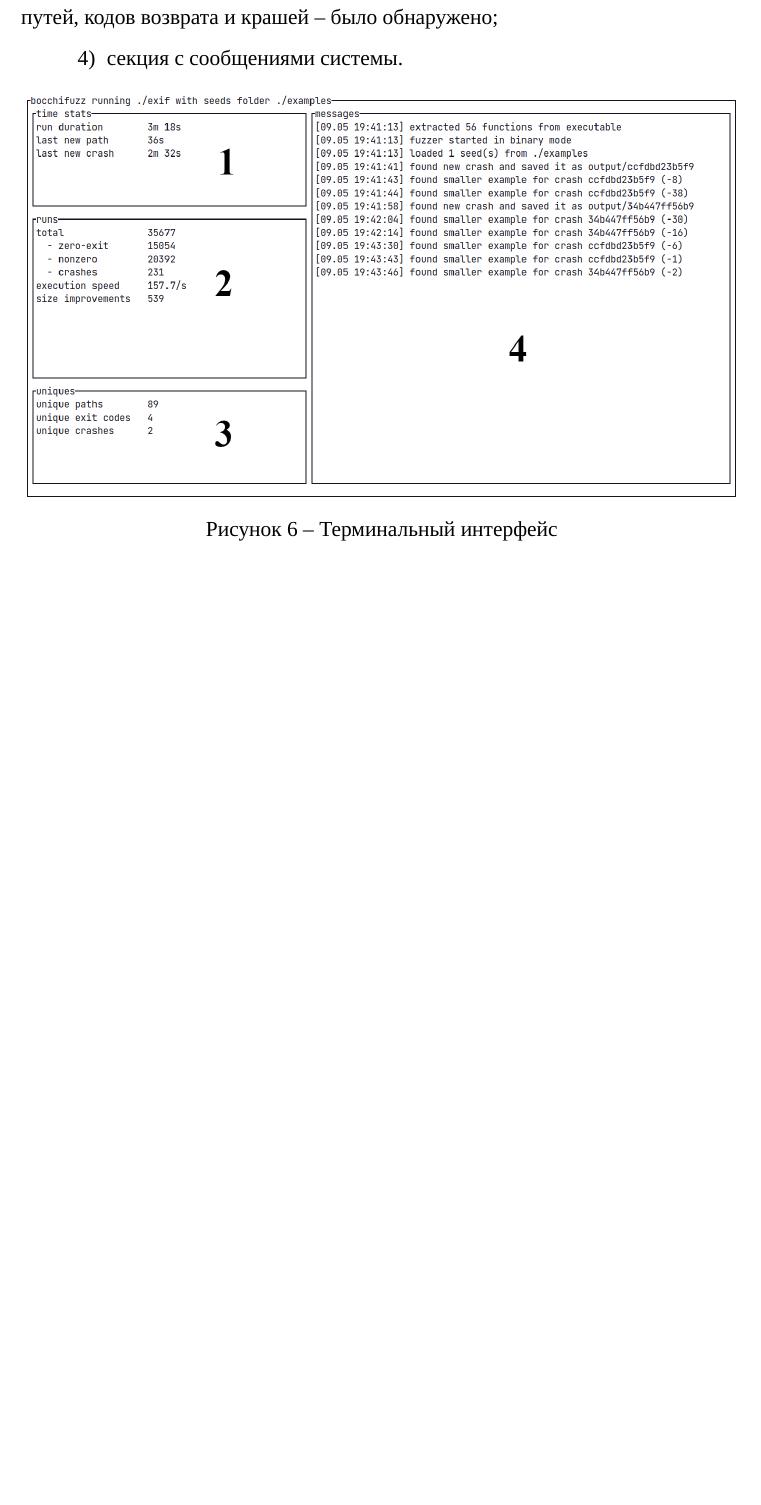
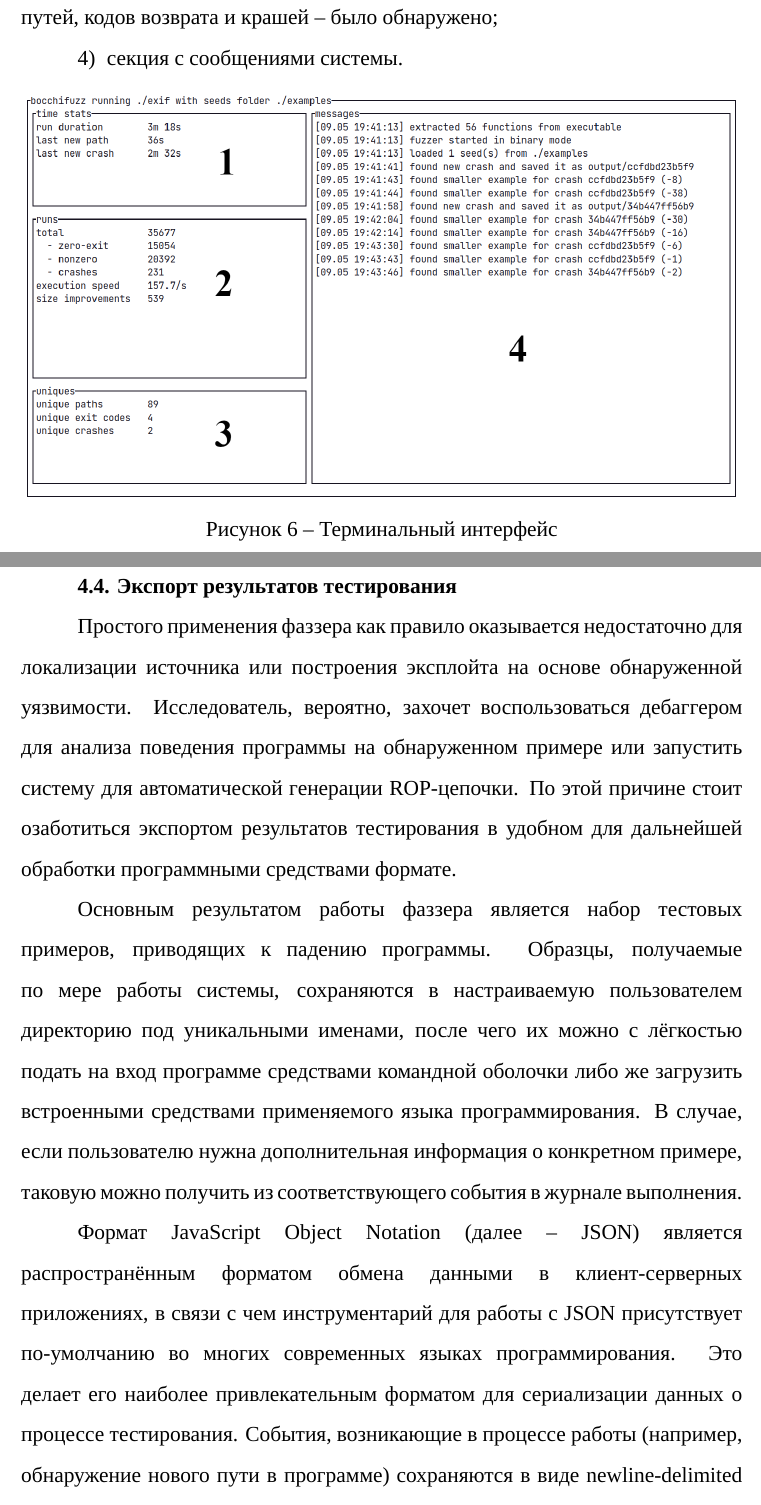
Before and after one commit to HectorHW/diploma, a LaTeX document (practice.tex, which reads chapters/program.tex): part of page 26 of 30 before the commit and two parts of pages 26 and 27 of 31 after it, the two joined at a grey line, cut so that both start at the same text, the shorter picture padded with empty space. Compiled offline with XeLaTeX; a missing font is replaced by an installed copy or a similar font.

Commit message:
экспорт результатов

```diff
--- a/chapters/program.tex
+++ b/chapters/program.tex
@@ -86,3 +86,11 @@ name -> re("[a-z][a-z0-9]*");
 	\caption{Терминальный интерфейс}
 	\label{fig:tui}
 \end{figure}%
+
+\subsection{Экспорт результатов тестирования}
+
+Простого применения фаззера как правило оказывается недостаточно для локализации источника или построения эксплойта на основе обнаруженной уязвимости. Исследователь, вероятно, захочет воспользоваться дебаггером для анализа поведения программы на обнаруженном примере или запустить систему для автоматической генерации ROP-цепочки. По этой причине стоит озаботиться экспортом результатов тестирования в удобном для дальнейшей обработки программными средствами формате.
+
+Основным результатом работы фаззера является набор тестовых примеров, приводящих к падению программы. Образцы, получаемые по мере работы системы, сохраняются в настраиваемую пользователем директорию под уникальными именами, после чего их можно с лёгкостью подать на вход программе средствами командной оболочки либо же загрузить встроенными средствами применяемого языка программирования. В случае, если пользователю нужна дополнительная информация о конкретном примере, таковую можно получить из соответствующего события в журнале выполнения.
+
+Формат JavaScript Object Notation (далее -- JSON) является распространённым форматом обмена данными в клиент-серверных приложениях, в связи с чем инструментарий для работы с JSON присутствует по-умолчанию во многих современных языках программирования. Это делает его наиболее привлекательным форматом для сериализации данных о процессе тестирования. События, возникающие в процессе работы (например, обнаружение нового пути в программе) сохраняются в виде newline-delimited JSON (далее -- NDJSON), то есть отдельные записи в файле представляют из себя JSON-объекты, которые отделяются друг от друга переводом строки. Таким образом сохраняется информация о времени возникновения того или иного события, его типе и других ассоциированных с ним данных.
```
